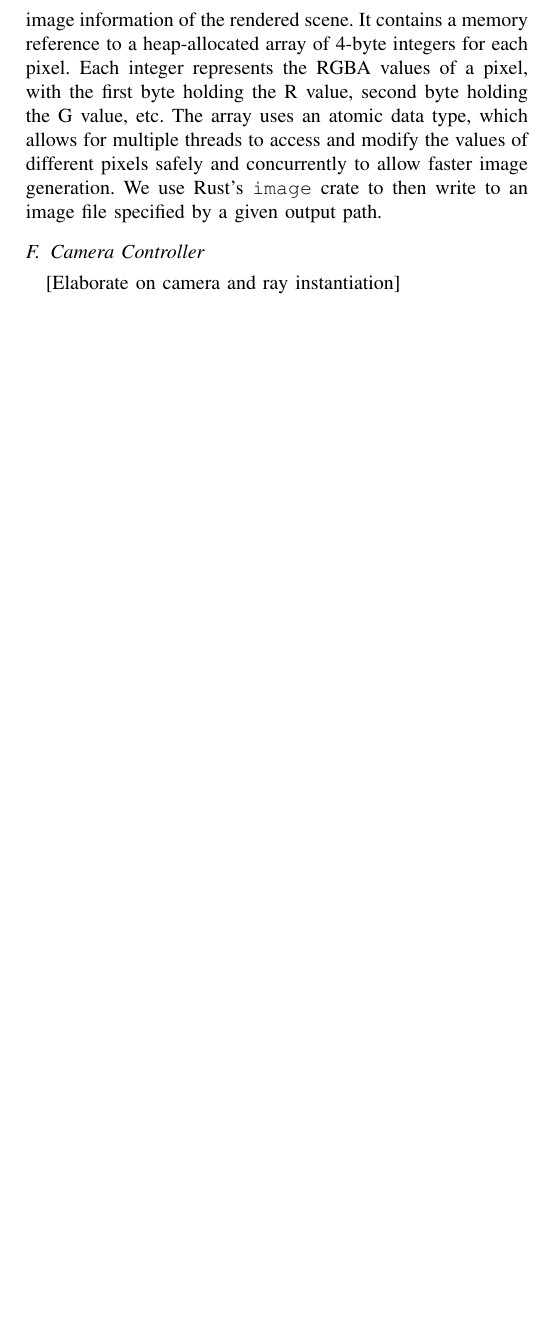
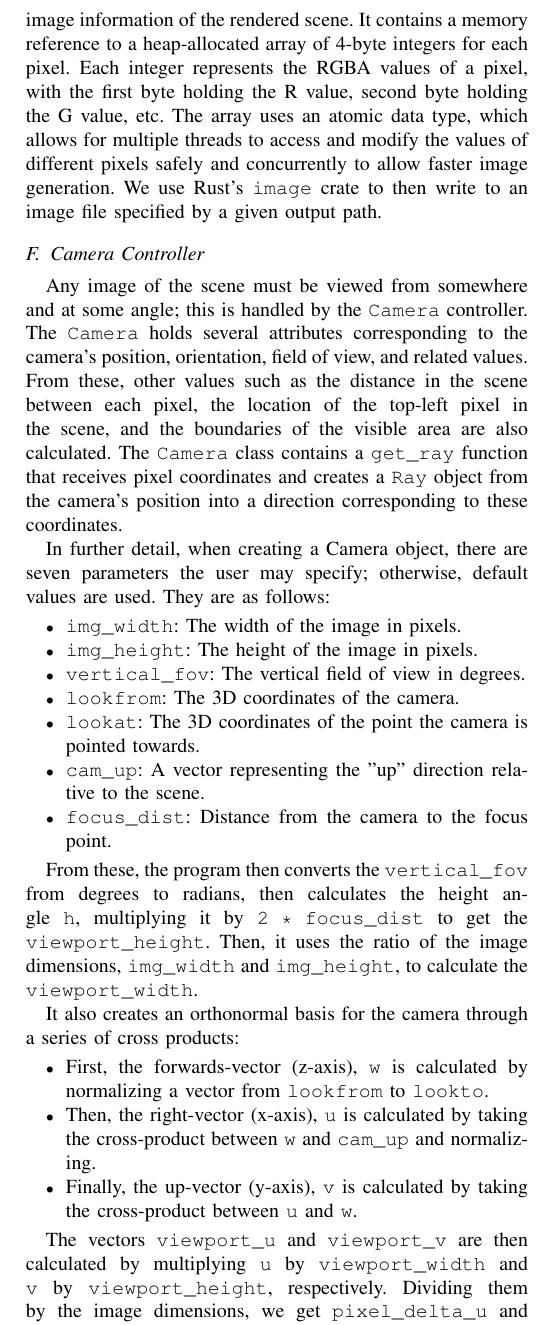
Before and after one commit to COP4520Team1/voxel_ray_tracer, a LaTeX paper (paper/paper.tex): part of one column of page 4 of 5 before the commit and part of one column of page 4 of 6 after it, cut so that both start at the same text, the shorter picture padded with empty space. Compiled offline with pdfLaTeX; a missing font is replaced by an installed copy or a similar font; a LaTeX package or settings file that is missing is left out.

Commit message:
Wrote Camera section (#36)

```diff
--- a/paper/paper.tex
+++ b/paper/paper.tex
@@ -250,7 +250,51 @@ We use Rust’s \verb|image| crate to then write to an image file specified by a
 
 \subsection{Camera Controller}
 
-[Elaborate on camera and ray instantiation]
+Any image of the scene must be viewed from somewhere and at some angle; this is handled by the \texttt{Camera} controller.
+The \texttt{Camera} holds several attributes corresponding to the camera's position, orientation, field of view, and related values.
+From these, other values such as the distance in the scene between each pixel, the location of the top-left pixel in the scene, and the boundaries of the visible area are also calculated.
+The \texttt{Camera} class contains a \texttt{get\_ray} function that receives pixel coordinates and creates a \texttt{Ray} object from the camera's position into a direction corresponding to these coordinates.
+
+In further detail, when creating a Camera object, there are seven parameters the user may specify; otherwise, default values are used. They are as follows:
+\begin{itemize}
+  \item \texttt{img\_width}: The width of the image in pixels.
+  \item \texttt{img\_height}: The height of the image in pixels.
+  \item \texttt{vertical\_fov}: The vertical field of view in degrees.
+  \item \texttt{lookfrom}: The 3D coordinates of the camera.
+  \item \texttt{lookat}: The 3D coordinates of the point the camera is pointed towards.
+  \item \texttt{cam\_up}: A vector representing the "up" direction relative to the scene.
+  \item \texttt{focus\_dist}: Distance from the camera to the focus point.
+\end{itemize}
+
+From these, the program then converts the \texttt{vertical\_fov} from degrees to radians, then calculates the height angle \texttt{h}, multiplying it by \texttt{2 * focus\_dist} to get the \texttt{viewport\_height}.
+Then, it uses the ratio of the image dimensions, \texttt{img\_width} and \texttt{img\_height}, to calculate the \texttt{viewport\_width}.
+
+It also creates an orthonormal basis for the camera through a series of cross products:
+\begin{itemize}
+  \item First, the forwards-vector (z-axis), \texttt{w} is calculated by normalizing a vector from \texttt{lookfrom} to \texttt{lookto}.
+  \item Then, the right-vector (x-axis), \texttt{u} is calculated by taking the cross-product between \texttt{w} and \texttt{cam\_up} and normalizing.
+  \item Finally, the up-vector (y-axis), \texttt{v} is calculated by taking the cross-product between \texttt{u} and \texttt{w}.
+\end{itemize}
+\begin{figure}[htbp]
+  \centerline{\includegraphics[width=\linewidth]{orthonormal-basis}}
+  \caption{The orthonormal basis after each step.}
+  \label{orthonormal-basis}
+\end{figure}
+
+The vectors \texttt{viewport\_u} and \texttt{viewport\_v} are then calculated by multiplying \texttt{u} by \texttt{viewport\_width} and \texttt{v} by \texttt{viewport\_height}, respectively.
+Dividing them by the image dimensions, we get \texttt{pixel\_delta\_u} and \texttt{pixel\_delta\_v}, representing the horizontal and vertical distances between each pixel.
+Then, we subtract half of the \texttt{viewport\_width} and \texttt{viewport\_height} from the center and add half of \texttt{pixel\_delta\_u} and \texttt{pixel\_delta\_v} to get the scene location of the top-left pixel, \texttt{pixel00\_loc}.
+
+These calculated values are then used in the \texttt{get\_ray} function as follows:
+The function takes in the pixel coordinates, \texttt{i} and \texttt{j}; it calculates \texttt{pixel\_sample} by starting from the top-left pixel \texttt{pixel00\_loc} and adding \texttt{i * pixel\_delta\_u} and \texttt{j * pixel\_delta\_v} to it.
+
+\begin{figure}[htbp]
+  \centerline{\includegraphics[width=\linewidth]{pixel-delta-grid}}
+  \caption{The \texttt{get\_ray} function, visualized. In a 4x4 pixel image, this ray goes through the pixel in the second row, second column.}
+  \label{pixel-delta-grid}
+\end{figure}
+
+Then, it returns a \texttt{Ray} object with origin in \texttt{center} and direction going from there into \texttt{pixel\_sample}.
 
 \subsection{Ray Tracer}
 
```
Also changed, not shown: paper/images/orthonormal-basis.png (added), paper/images/pixel-delta-grid.png (added).
